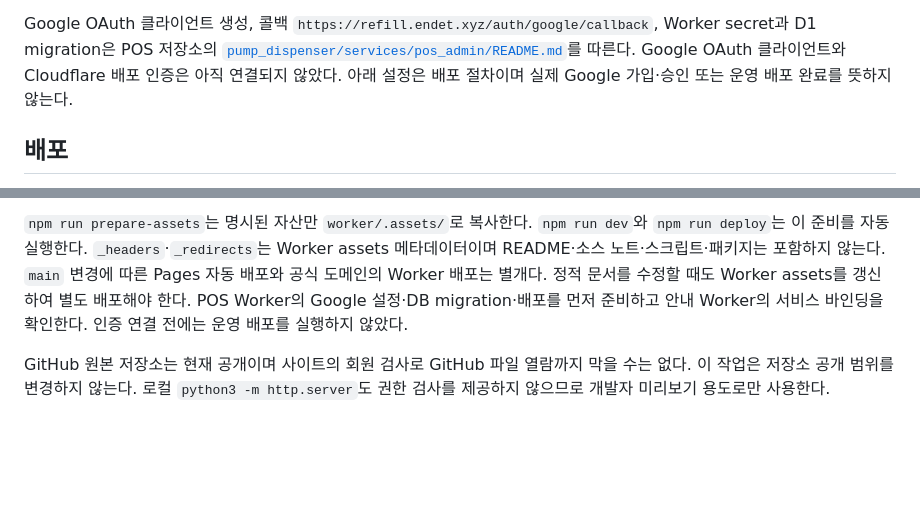
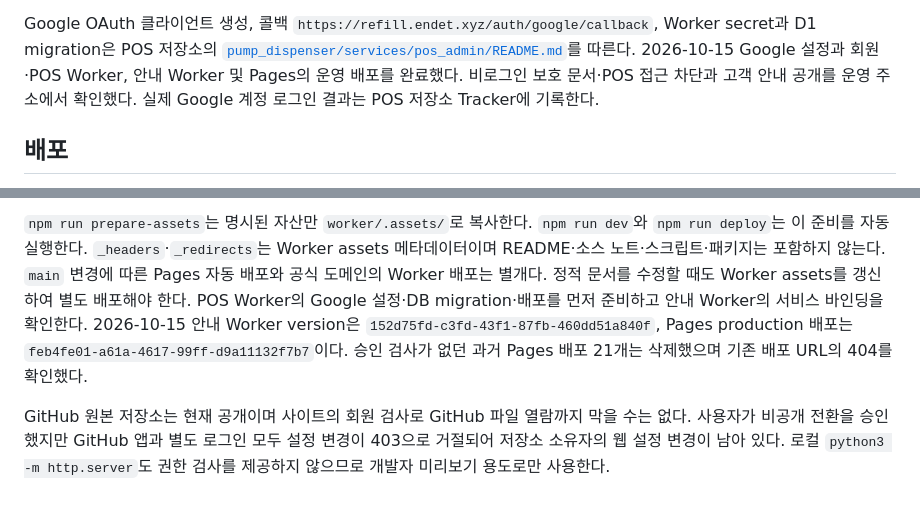
Before and after one commit to pyupwi/refill-station-guide, a Markdown page: README.md, 2 parts joined by grey strips. Drawn GitHub-style; blank space fills up the shorter version.

Commit message:
Record deployed membership gates and remaining repository privacy step

```diff
--- a/README.md
+++ b/README.md
@@ -124,9 +124,10 @@ Google 가입·로그인과 `/membership/*`, `/auth/*`, `/api/*`, `/pos-admin*`
 
 Google OAuth 클라이언트 생성, 콜백 `https://refill.endet.xyz/auth/google/callback`,
 Worker secret과 D1 migration은 POS 저장소의
-[`pump_dispenser/services/pos_admin/README.md`](https://github.com/pyupwi/pump-dispenser/blob/main/pump_dispenser/services/pos_admin/README.md#google-회원과-pos-운영-권한)를 따른다.
-Google OAuth 클라이언트와 Cloudflare 배포 인증은 아직 연결되지 않았다. 아래 설정은
-배포 절차이며 실제 Google 가입·승인 또는 운영 배포 완료를 뜻하지 않는다.
+[`pump_dispenser/services/pos_admin/README.md`](https://github.com/pyupwi/WS_Esp32_pump_dispenser/blob/codex/v4.0.0-pos/pump_dispenser/services/pos_admin/README.md#google-회원과-pos-운영-권한)를 따른다.
+2026-10-15 Google 설정과 회원·POS Worker, 안내 Worker 및 Pages의 운영 배포를 완료했다.
+비로그인 보호 문서·POS 접근 차단과 고객 안내 공개를 운영 주소에서 확인했다.
+실제 Google 계정 로그인 결과는 POS 저장소 Tracker에 기록한다.
 
 ## 배포
 
@@ -181,9 +182,12 @@ npm run deploy
 Worker assets 메타데이터이며 README·소스 노트·스크립트·패키지는 포함하지 않는다.
 `main` 변경에 따른 Pages 자동 배포와 공식 도메인의 Worker 배포는 별개다. 정적 문서를
 수정할 때도 Worker assets를 갱신하여 별도 배포해야 한다. POS Worker의 Google 설정·DB
-migration·배포를 먼저 준비하고 안내 Worker의 서비스 바인딩을 확인한다. 인증 연결 전에는
-운영 배포를 실행하지 않았다.
+migration·배포를 먼저 준비하고 안내 Worker의 서비스 바인딩을 확인한다.
+2026-10-15 안내 Worker version은 `152d75fd-c3fd-43f1-87fb-460dd51a840f`,
+Pages production 배포는 `feb4fe01-a61a-4617-99ff-d9a11132f7b7`이다.
+승인 검사가 없던 과거 Pages 배포 21개는 삭제했으며 기존 배포 URL의 404를 확인했다.
 
 GitHub 원본 저장소는 현재 공개이며 사이트의 회원 검사로 GitHub 파일 열람까지 막을 수는
-없다. 이 작업은 저장소 공개 범위를 변경하지 않는다. 로컬 `python3 -m http.server`도
+없다. 사용자가 비공개 전환을 승인했지만 GitHub 앱과 별도 로그인 모두 설정 변경이
+403으로 거절되어 저장소 소유자의 웹 설정 변경이 남아 있다. 로컬 `python3 -m http.server`도
 권한 검사를 제공하지 않으므로 개발자 미리보기 용도로만 사용한다.
```
